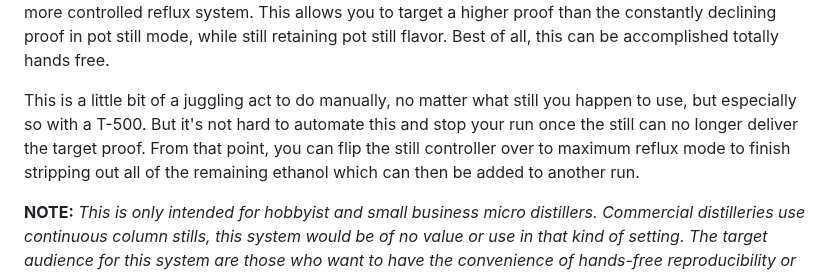
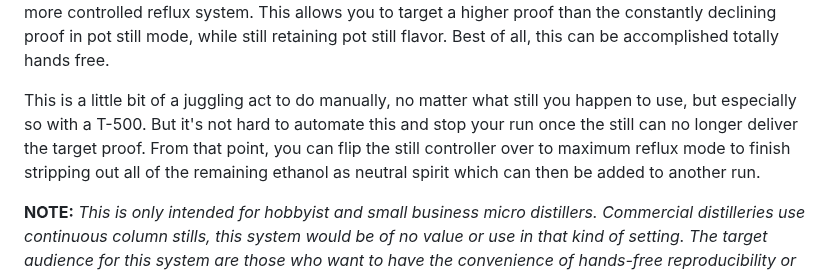
Before and after one commit to larry-athey/rpi-smart-still, a Markdown page: README.md, the part around the change. GitHub-like rendering.

```diff
--- a/README.md
+++ b/README.md
@@ -24,7 +24,7 @@ Yes, contrary to what you see in YouTube videos and in that T-500 users group on
 
 The T-500 column in its default configuration that Still Spirits designed it is a one-trick-pony. Reflux only, no pot still flavor, pretty much only good for making neutral spirits. Once a person controls the condenser and dephleg cooling separately, it's then possible to run a T-500 in pot still mode and have a more controlled reflux system. This allows you to target a higher proof than the constantly declining proof in pot still mode, while still retaining pot still flavor. Best of all, this can be accomplished totally hands free.
 
-This is a little bit of a juggling act to do manually, no matter what still you happen to use, but especially so with a T-500. But it's not hard to automate this and stop your run once the still can no longer deliver the target proof. From that point, you can flip the still controller over to maximum reflux mode to finish stripping out all of the remaining ethanol which can then be added to another run.
+This is a little bit of a juggling act to do manually, no matter what still you happen to use, but especially so with a T-500. But it's not hard to automate this and stop your run once the still can no longer deliver the target proof. From that point, you can flip the still controller over to maximum reflux mode to finish stripping out all of the remaining ethanol as neutral spirit which can then be added to another run.
 
 **NOTE:** _This is only intended for hobbyist and small business micro distillers. Commercial distilleries use continuous column stills, this system would be of no value or use in that kind of setting. The target audience for this system are those who want to have the convenience of hands-free reproducibility or just want to tame down a touchy still._
 
```
